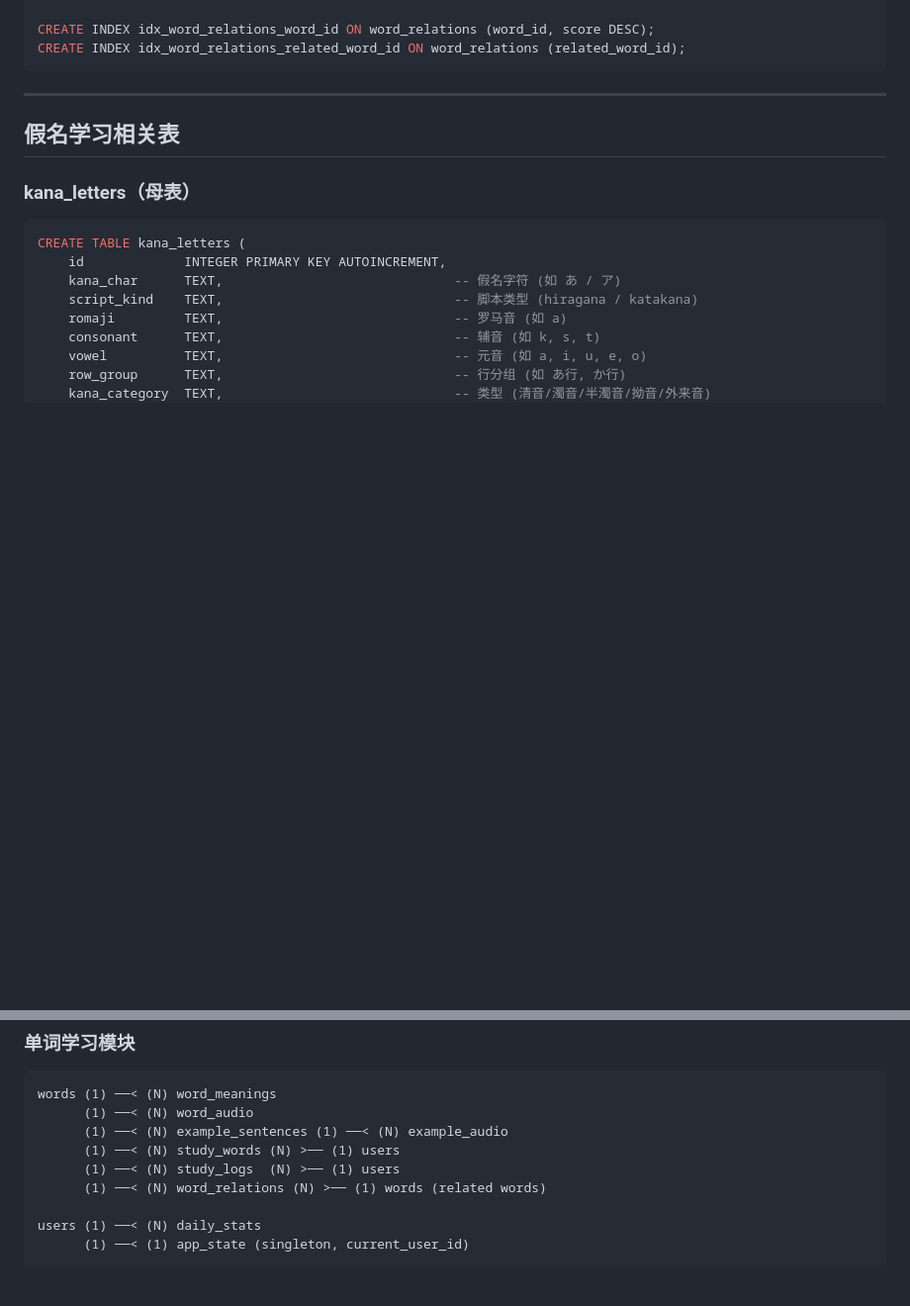
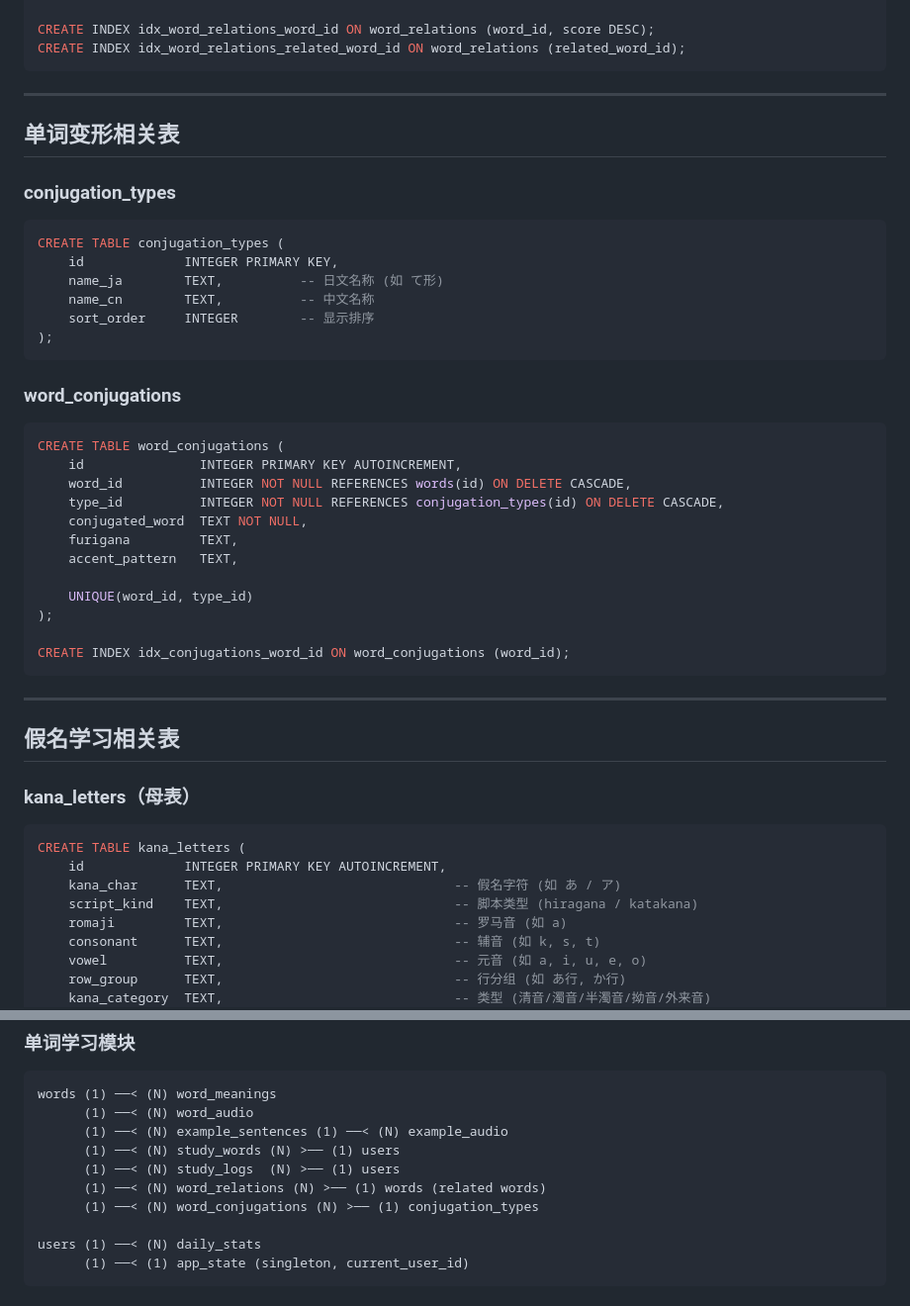
Before and after one commit to Binary-Dracula/BreezeJP, a Markdown page: .kiro/steering/database.md, 2 parts joined by grey strips. Shown at 99% size. Drawn GitHub-style; blank space fills up the shorter version.

````diff
--- a/.kiro/steering/database.md
+++ b/.kiro/steering/database.md
@@ -301,6 +301,38 @@ CREATE INDEX idx_word_relations_related_word_id ON word_relations (related_word_
 
 ---
 
+## 单词变形相关表
+
+### conjugation_types
+
+```sql
+CREATE TABLE conjugation_types (
+    id             INTEGER PRIMARY KEY,
+    name_ja        TEXT,          -- 日文名称 (如 て形)
+    name_cn        TEXT,          -- 中文名称
+    sort_order     INTEGER        -- 显示排序
+);
+```
+
+### word_conjugations
+
+```sql
+CREATE TABLE word_conjugations (
+    id               INTEGER PRIMARY KEY AUTOINCREMENT,
+    word_id          INTEGER NOT NULL REFERENCES words(id) ON DELETE CASCADE,
+    type_id          INTEGER NOT NULL REFERENCES conjugation_types(id) ON DELETE CASCADE,
+    conjugated_word  TEXT NOT NULL,
+    furigana         TEXT,
+    accent_pattern   TEXT,
+
+    UNIQUE(word_id, type_id)
+);
+
+CREATE INDEX idx_conjugations_word_id ON word_conjugations (word_id);
+```
+
+---
+
 ## 假名学习相关表
 
 ### kana_letters（母表）
@@ -472,6 +504,7 @@ words (1) ──< (N) word_meanings
       (1) ──< (N) study_words (N) >── (1) users
       (1) ──< (N) study_logs  (N) >── (1) users
       (1) ──< (N) word_relations (N) >── (1) words (related words)
+      (1) ──< (N) word_conjugations (N) >── (1) conjugation_types
 
 users (1) ──< (N) daily_stats
       (1) ──< (1) app_state (singleton, current_user_id)
````
Also changed, not shown: .kiro/steering/product.md (+27 -1 lines).
